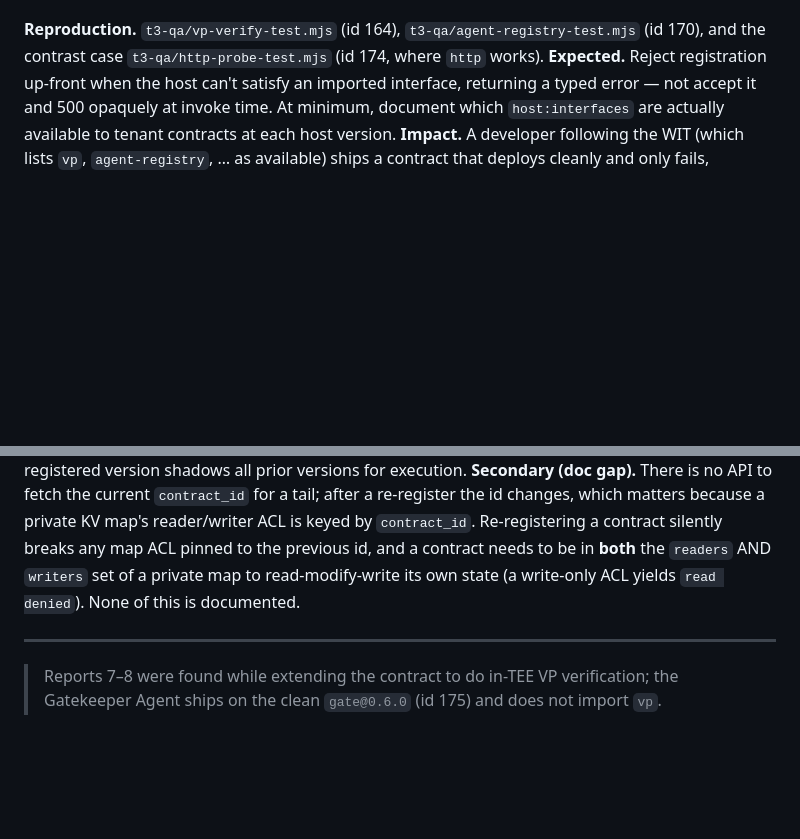
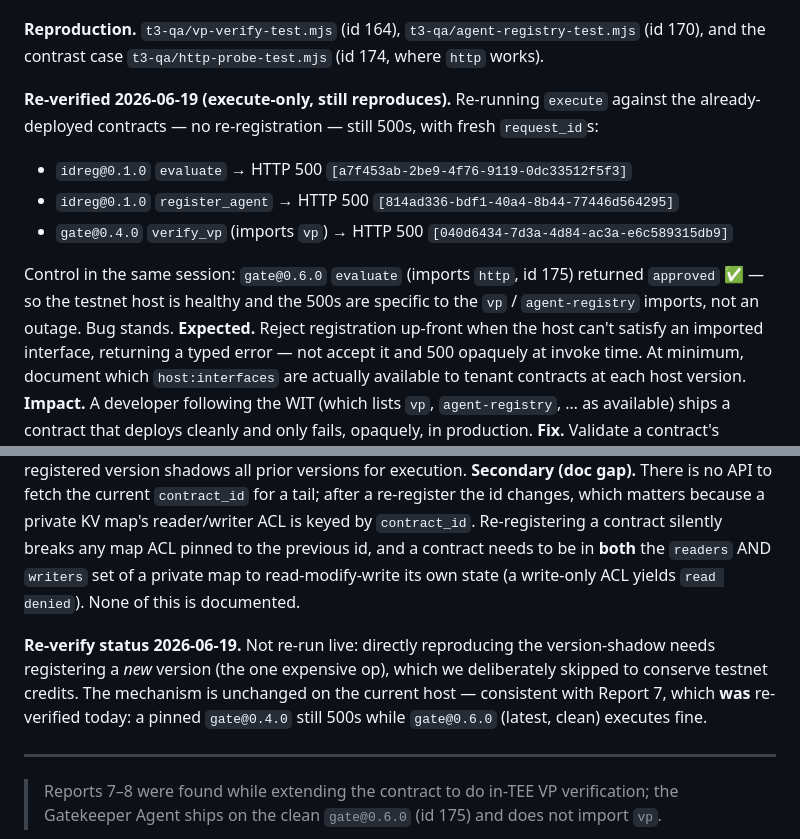
Before and after one commit to PugarHuda/t3-gatekeeper-agent, a Markdown page: submission/TRACK_B_BUG_REPORTS.md, 2 parts joined by grey strips. GitHub-like rendering; blank space fills up the shorter version.

Commit message:
track-b: re-verify bug #7 on testnet (2026-06-19) — still reproduces
Execute-only against already-deployed contracts (no re-registration, ~cheap):
idreg@0.1.0 evaluate + register_agent and gate@0.4.0 verify_vp all still return
HTTP 500 with fresh request_ids, while the control gate@0.6.0 evaluate (http
import, id 175) returns approved in the same session — so the host is healthy
and the 500s are vp/agent-registry-import-specific. Bug #8 left as-is: a direct
re-verify needs a new-version deploy, skipped to conserve credits.

Co-Authored-By: Claude Opus 4.8 (1M context) <noreply@anthropic.com>

```diff
--- a/submission/TRACK_B_BUG_REPORTS.md
+++ b/submission/TRACK_B_BUG_REPORTS.md
@@ -201,6 +201,17 @@ it is `host:interfaces@2.2.0`, i.e. it post-dates the 2.1.0 package it ships in.
 
 **Reproduction.** `t3-qa/vp-verify-test.mjs` (id 164), `t3-qa/agent-registry-test.mjs`
 (id 170), and the contrast case `t3-qa/http-probe-test.mjs` (id 174, where `http` works).
+
+**Re-verified 2026-06-19 (execute-only, still reproduces).** Re-running `execute`
+against the already-deployed contracts — no re-registration — still 500s, with
+fresh `request_id`s:
+- `idreg@0.1.0` `evaluate` → HTTP 500 `[a7f453ab-2be9-4f76-9119-0dc33512f5f3]`
+- `idreg@0.1.0` `register_agent` → HTTP 500 `[814ad336-bdf1-40a4-8b44-77446d564295]`
+- `gate@0.4.0` `verify_vp` (imports `vp`) → HTTP 500 `[040d6434-7d3a-4d84-ac3a-e6c589315db9]`
+
+Control in the same session: `gate@0.6.0` `evaluate` (imports `http`, id 175)
+returned `approved` ✅ — so the testnet host is healthy and the 500s are specific
+to the `vp` / `agent-registry` imports, not an outage. Bug stands.
 **Expected.** Reject registration up-front when the host can't satisfy an imported interface,
 returning a typed error — not accept it and 500 opaquely at invoke time. At minimum, document
 which `host:interfaces` are actually available to tenant contracts at each host version.
@@ -231,6 +242,12 @@ previous id, and a contract needs to be in **both** the `readers` AND `writers`
 private map to read-modify-write its own state (a write-only ACL yields `read denied`). None
 of this is documented.
 
+**Re-verify status 2026-06-19.** Not re-run live: directly reproducing the
+version-shadow needs registering a *new* version (the one expensive op), which we
+deliberately skipped to conserve testnet credits. The mechanism is unchanged on
+the current host — consistent with Report 7, which **was** re-verified today: a
+pinned `gate@0.4.0` still 500s while `gate@0.6.0` (latest, clean) executes fine.
+
 ---
 
 > Reports 7–8 were found while extending the contract to do in-TEE VP verification; the
```
Also changed, not shown: submission/TRACK_B_DORAHACKS.md (+1 -1 lines).
